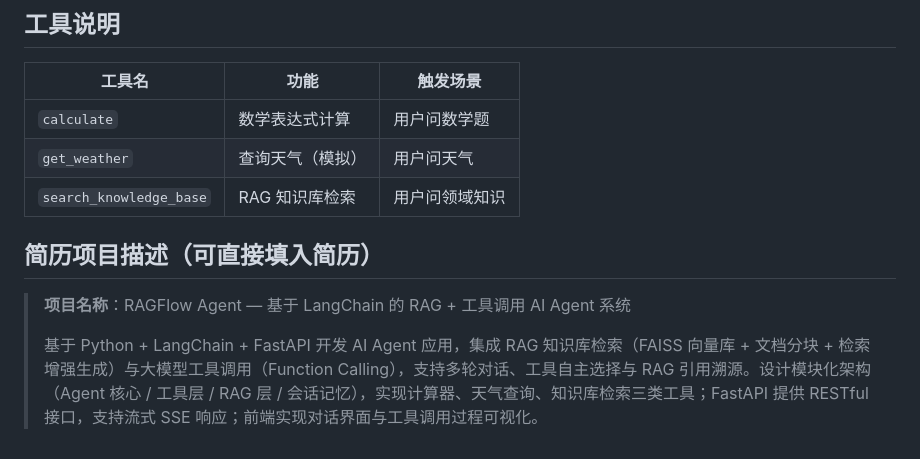
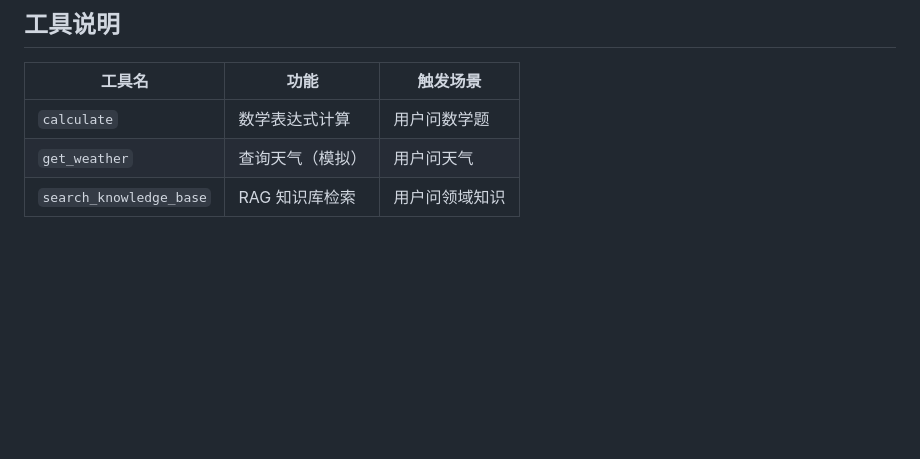
Before and after one commit to Huyan-yu/ragflow-agent, a Markdown page: README.md, the part around the change. Rendered like a GitHub page; blank space fills up the shorter version.

Commit message:
Delete project description from README.md
Removed project description section from README.

```diff
--- a/README.md
+++ b/README.md
@@ -139,9 +139,3 @@ DELETE /api/kb            # 清空索引
 | `calculate` | 数学表达式计算 | 用户问数学题 |
 | `get_weather` | 查询天气（模拟） | 用户问天气 |
 | `search_knowledge_base` | RAG 知识库检索 | 用户问领域知识 |
-
-## 简历项目描述（可直接填入简历）
-
-> **项目名称**：RAGFlow Agent — 基于 LangChain 的 RAG + 工具调用 AI Agent 系统
->
-> 基于 Python + LangChain + FastAPI 开发 AI Agent 应用，集成 RAG 知识库检索（FAISS 向量库 + 文档分块 + 检索增强生成）与大模型工具调用（Function Calling），支持多轮对话、工具自主选择与 RAG 引用溯源。设计模块化架构（Agent 核心 / 工具层 / RAG 层 / 会话记忆），实现计算器、天气查询、知识库检索三类工具；FastAPI 提供 RESTful 接口，支持流式 SSE 响应；前端实现对话界面与工具调用过程可视化。
```
